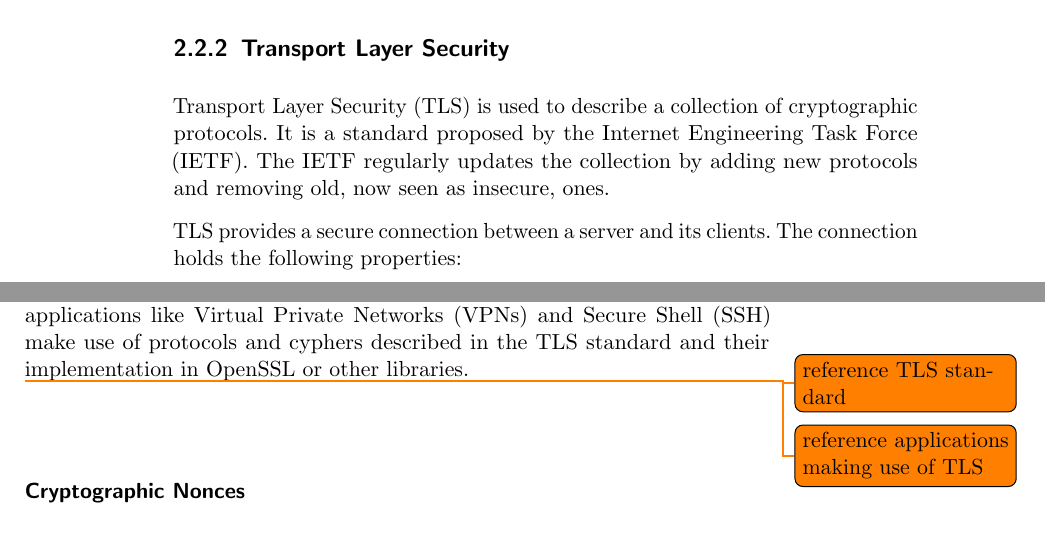
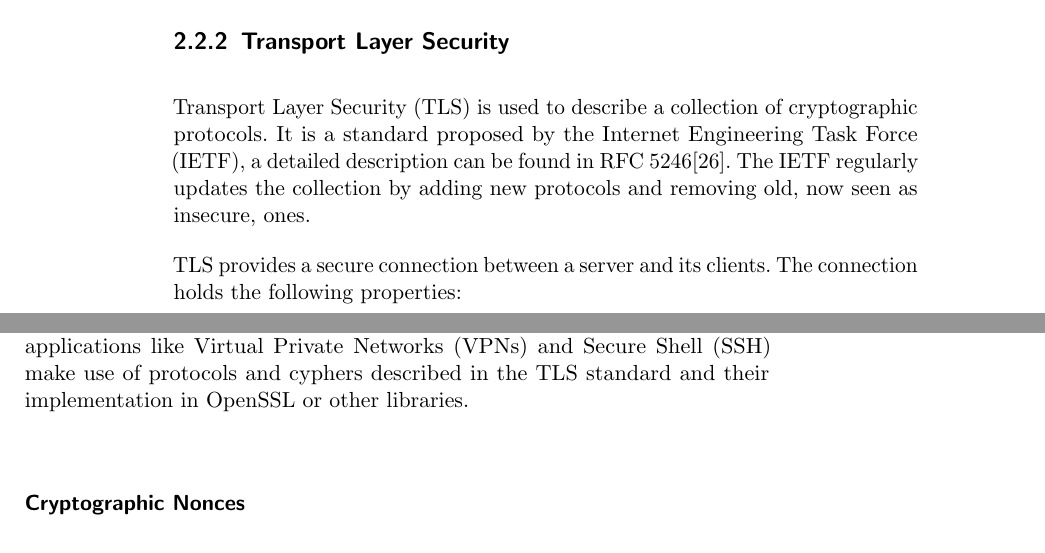
Before and after one commit to sigttou/db_master_thesis, a LaTeX thesis (thesis/main.tex, which reads thesis/general.tex): two parts of pages 24 and 25 of 47 before the commit and two parts of pages 24 and 25 of 48 after it, joined at a grey line, cut so that both start at the same text. Compiled offline with pdfLaTeX; an older LaTeX class or package is replaced by its successor.

Commit message:
ADD: TLS rfc

```diff
--- a/thesis/general.tex
+++ b/thesis/general.tex
@@ -401,8 +401,9 @@ to RFC 7231\cite{rfc7231}.
 
 Transport Layer Security (TLS) is used to describe a collection of cryptographic
 protocols. It is a standard proposed by the Internet Engineering Task Force
-(IETF). The IETF regularly updates the collection by adding new protocols and
-removing old, now seen as insecure, ones.
+(IETF), a detailed description can be found in RFC 5246\cite{rfc5246}. The IETF
+regularly updates the collection by adding new protocols and removing old, now
+seen as insecure, ones.
 
 TLS provides a secure connection between a server and its clients. The
 connection holds the following properties:
@@ -430,9 +431,6 @@ TLS is commonly used in web servers to guarantee user's safety, but also
 applications like Virtual Private Networks (VPNs) and Secure Shell (SSH) make
 use of protocols and cyphers described in the TLS standard and their
 implementation in OpenSSL or other libraries.
-
-\todo{reference TLS standard}
-\todo{reference applications making use of TLS}
 
 \subsubsection{Cryptographic Nonces}
 
```
Also changed, not shown: thesis/references-biblatex.bib (+6 -2 lines).
